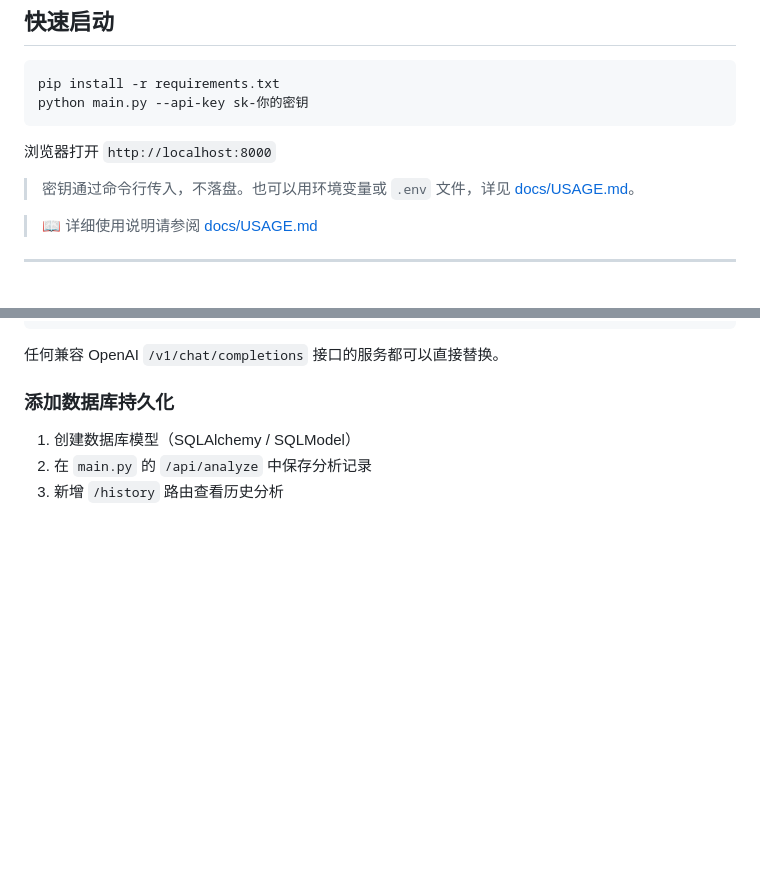
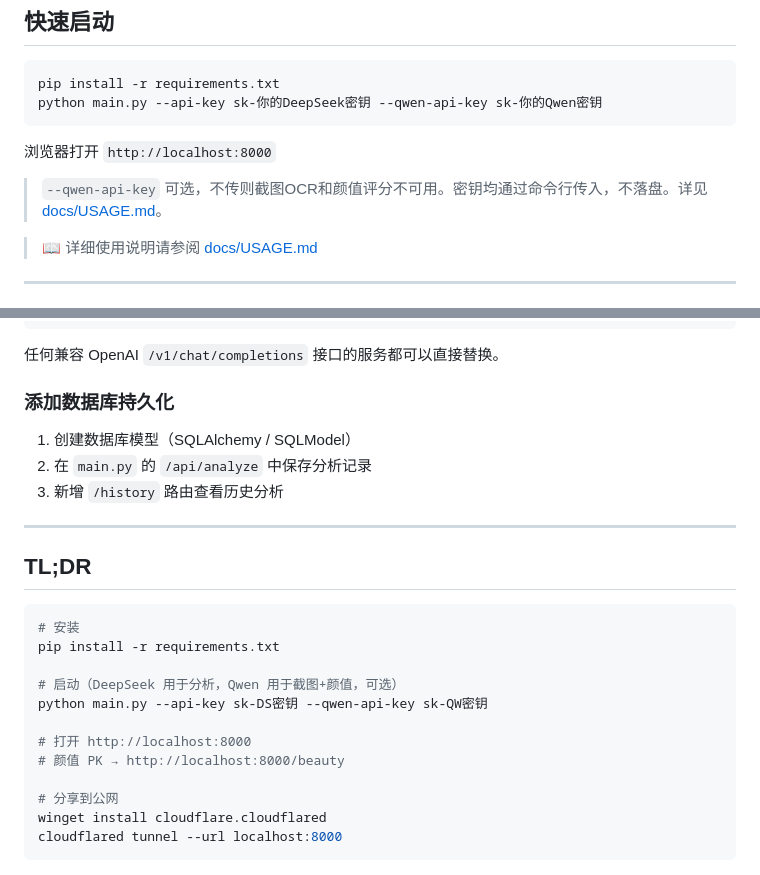
Before and after one commit to jiapenger00-debug/mate_match, a Markdown page: README.md, 2 parts joined by grey strips. Rendered like a GitHub page; blank space fills up the shorter version.

Commit message:
docs: sync all docs with --qwen-api-key CLI, add TL;DR to README

````diff
--- a/README.md
+++ b/README.md
@@ -10,12 +10,12 @@
 
 ```bash
 pip install -r requirements.txt
-python main.py --api-key sk-你的密钥
+python main.py --api-key sk-你的DeepSeek密钥 --qwen-api-key sk-你的Qwen密钥
 ```
 
 浏览器打开 `http://localhost:8000`
 
-> 密钥通过命令行传入，不落盘。也可以用环境变量或 `.env` 文件，详见 [docs/USAGE.md](docs/USAGE.md)。
+> `--qwen-api-key` 可选，不传则截图OCR和颜值评分不可用。密钥均通过命令行传入，不落盘。详见 [docs/USAGE.md](docs/USAGE.md)。
 
 > 📖 详细使用说明请参阅 [docs/USAGE.md](docs/USAGE.md)
 
@@ -248,3 +248,22 @@ DEEPSEEK_API_KEY=sk-xxx
 1. 创建数据库模型（SQLAlchemy / SQLModel）
 2. 在 `main.py` 的 `/api/analyze` 中保存分析记录
 3. 新增 `/history` 路由查看历史分析
+
+---
+
+## TL;DR
+
+```bash
+# 安装
+pip install -r requirements.txt
+
+# 启动（DeepSeek 用于分析，Qwen 用于截图+颜值，可选）
+python main.py --api-key sk-DS密钥 --qwen-api-key sk-QW密钥
+
+# 打开 http://localhost:8000
+# 颜值 PK → http://localhost:8000/beauty
+
+# 分享到公网
+winget install cloudflare.cloudflared
+cloudflared tunnel --url localhost:8000
+```
````
Also changed, not shown: CLAUDE.md (+4 -4 lines), docs/USAGE.md (+7 -3 lines).
